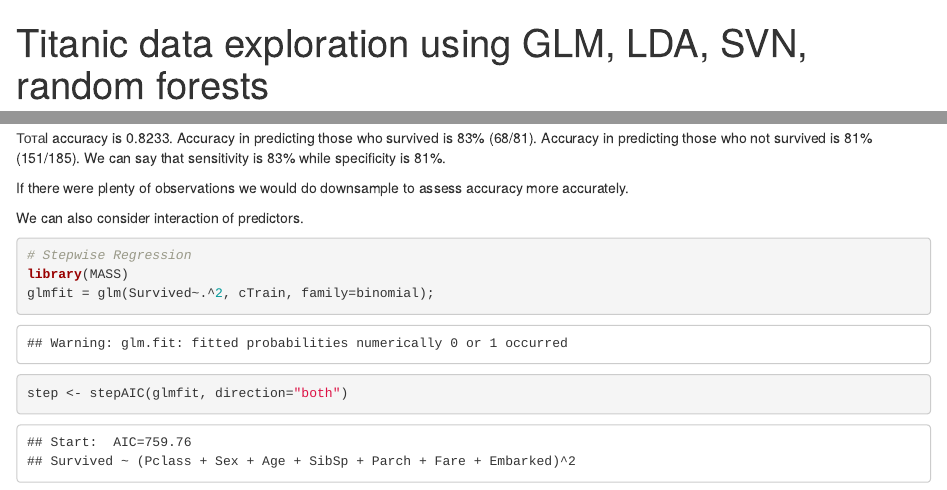
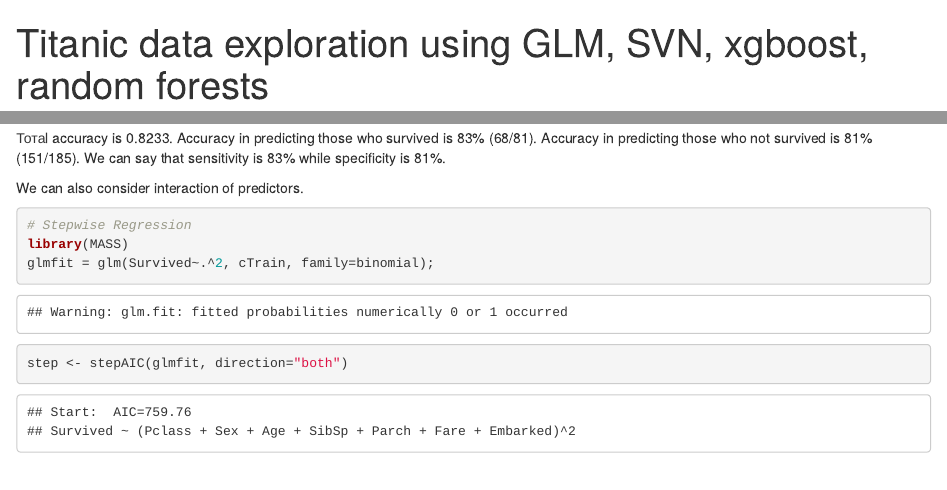
Before and after one commit to igbatov/kaggle-titanic, an R Markdown document (Titanic.Rmd): the page in a window 1100 px wide, from its top, and a second part further down, joined at a grey line. Rendered offline with R 4.5, knitr and Pandoc, with nearby package versions; code that draws random numbers runs with fixed seeds of ours; some code elsewhere in the file could not run offline.

Commit message:
comments

````diff
--- a/Titanic.Rmd
+++ b/Titanic.Rmd
@@ -1,5 +1,5 @@
 ---
-title: "Titanic data exploration using GLM, LDA, SVN, random forests"
+title: "Titanic data exploration using GLM, SVN, xgboost, random forests"
 author: "Igor Batov"
 date: "August 28, 2016"
 output: html_document
@@ -170,8 +170,6 @@ confusionMatrix(cTrainTest$Survived, pr)
 ```
 Тотаl accuracy is 0.8233. Accuracy in predicting those who survived is 83% (68/81). Accuracy in predicting those who not survived is 81% (151/185). We can say that sensitivity is 83% while specificity is 81%.
 
-If there were plenty of observations we would do downsample to assess accuracy more accurately.
-
 We can also consider interaction of predictors.
 ```{r}
 # Stepwise Regression
````
